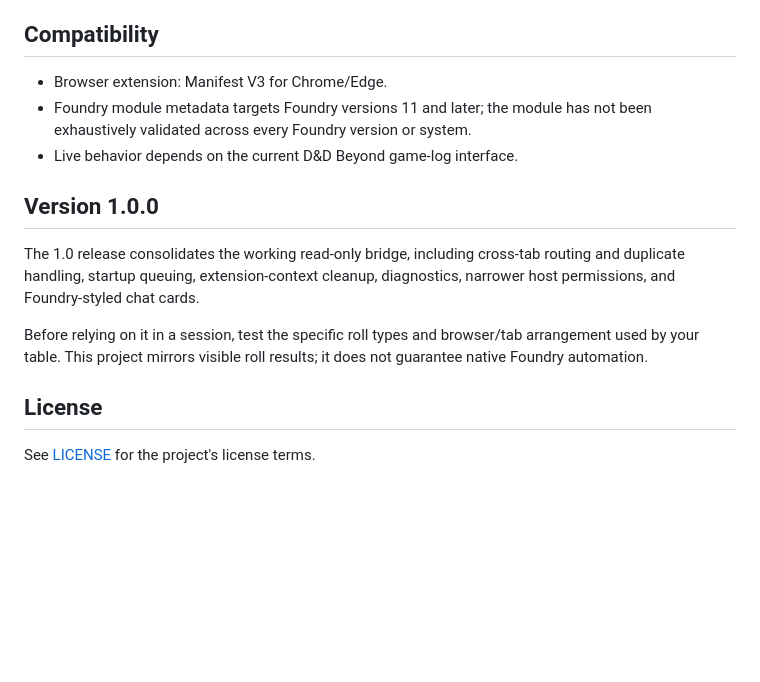
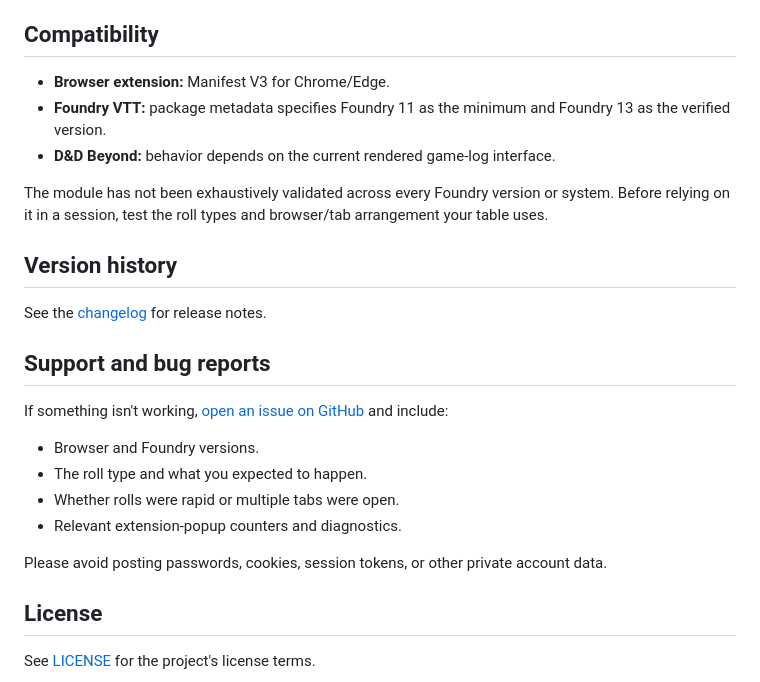
Before and after one commit to mattswymer/DDB-Foundry-Roll-Bridge, a Markdown page: README.md, the part around one of its changes. GitHub-like rendering; blank space fills up the shorter version.

```diff
--- a/README.md
+++ b/README.md
@@ -112,15 +125,26 @@ Host access is limited to D&D Beyond, The Forge, and local Foundry addresses lis
 
 ## Compatibility
 
-- Browser extension: Manifest V3 for Chrome/Edge.
-- Foundry module metadata targets Foundry versions 11 and later; the module has not been exhaustively validated across every Foundry version or system.
-- Live behavior depends on the current D&D Beyond game-log interface.
+- **Browser extension:** Manifest V3 for Chrome/Edge.
+- **Foundry VTT:** package metadata specifies Foundry 11 as the minimum and Foundry 13 as the verified version.
+- **D&D Beyond:** behavior depends on the current rendered game-log interface.
 
-## Version 1.0.0
+The module has not been exhaustively validated across every Foundry version or system. Before relying on it in a session, test the roll types and browser/tab arrangement your table uses.
 
-The 1.0 release consolidates the working read-only bridge, including cross-tab routing and duplicate handling, startup queuing, extension-context cleanup, diagnostics, narrower host permissions, and Foundry-styled chat cards.
+## Version history
 
-Before relying on it in a session, test the specific roll types and browser/tab arrangement used by your table. This project mirrors visible roll results; it does not guarantee native Foundry automation.
+See the [changelog](CHANGELOG.md) for release notes.
+
+## Support and bug reports
+
+If something isn't working, [open an issue on GitHub](https://github.com/mattswymer/DDB-Foundry-Roll-Bridge/issues) and include:
+
+- Browser and Foundry versions.
+- The roll type and what you expected to happen.
+- Whether rolls were rapid or multiple tabs were open.
+- Relevant extension-popup counters and diagnostics.
+
+Please avoid posting passwords, cookies, session tokens, or other private account data.
 
 ## License
 
```
Also changed, not shown: other parts of README.md (+26 -13 lines).
